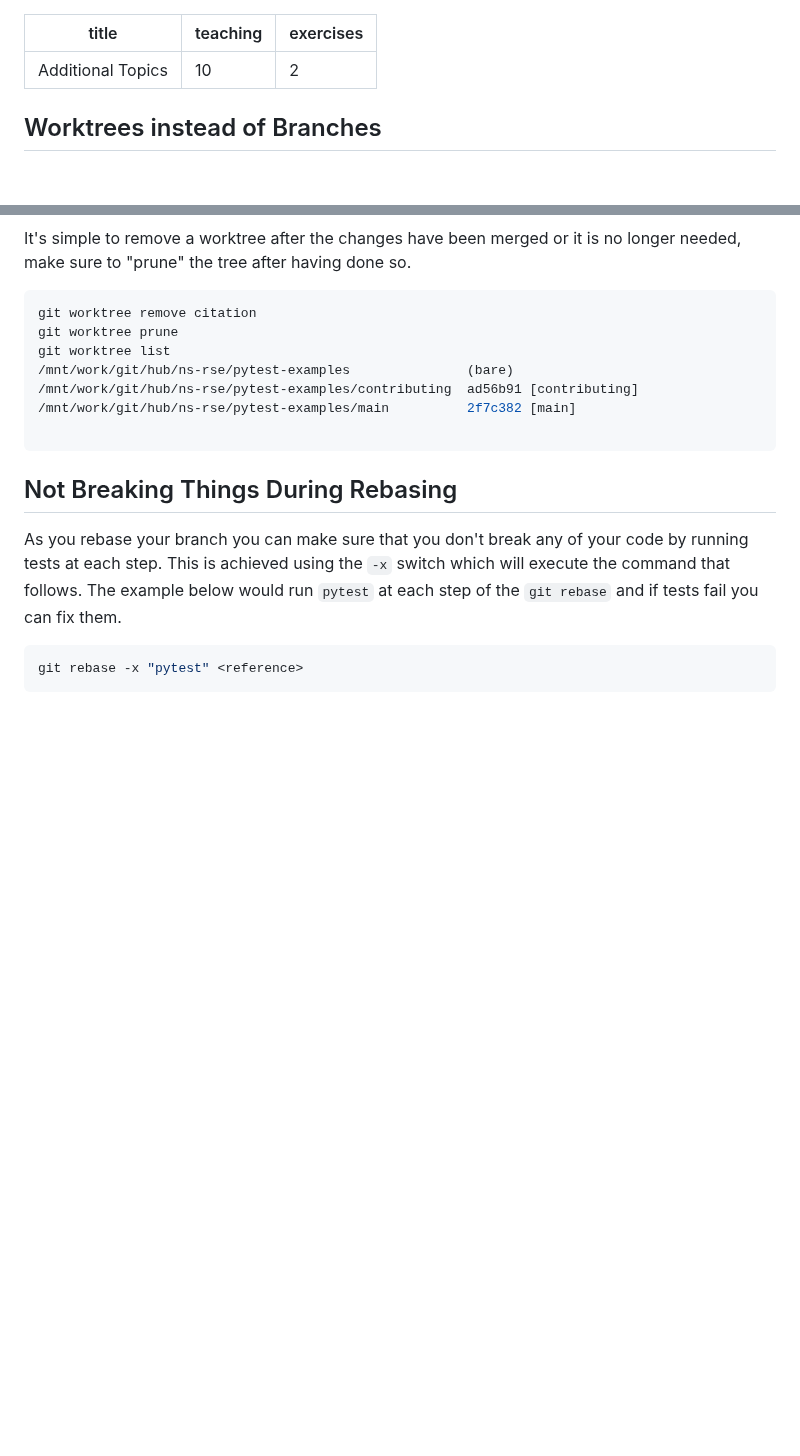
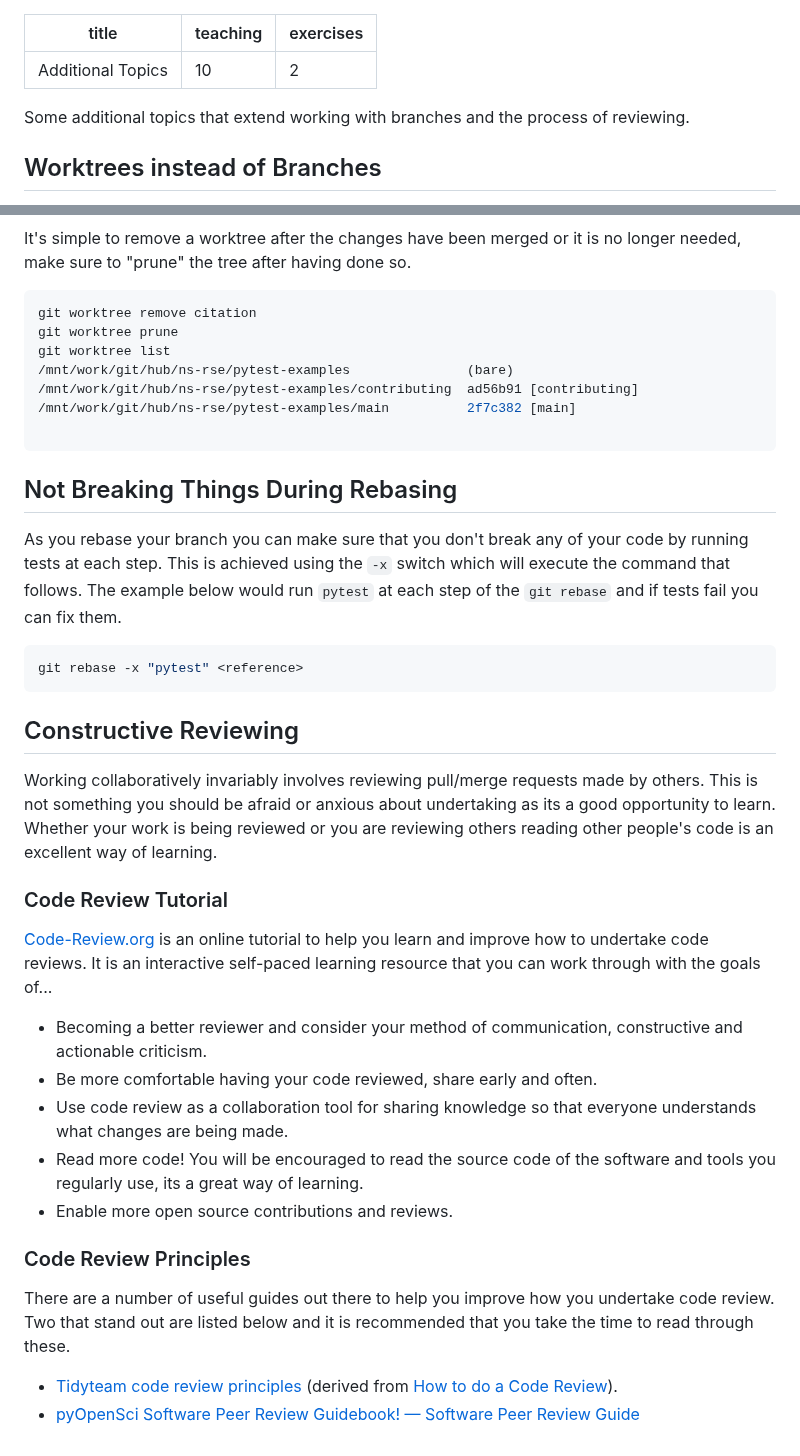
Before and after one commit to ns-rse/git-collaboration, a Markdown page: episodes/additional_topics.md, 2 parts joined by grey strips. Drawn GitHub-style; blank space fills up the shorter version.

Commit message:
additional_resources: Adds section on code review
I decided to cull a whole episode on code review but have kept pointers to tutorials and guidelines under the
"Additional Topics" section.

````diff
--- a/episodes/additional_topics.md
+++ b/episodes/additional_topics.md
@@ -3,6 +3,8 @@ title: "Additional Topics"
 teaching: 10
 exercises: 2
 ---
+
+Some additional topics that extend working with branches and the process of reviewing.
 
 ## Worktrees instead of Branches
 
@@ -332,3 +334,32 @@ step of the `git rebase` and if tests fail you can fix them.
 ``` bash
 git rebase -x "pytest" <reference>
 ```
+
+## Constructive Reviewing
+
+Working collaboratively invariably involves reviewing pull/merge requests made by others. This is not something you
+should be afraid or anxious about undertaking as its a good opportunity to learn. Whether your work is being reviewed or
+you are reviewing others reading other people's code is an excellent way of learning.
+
+### Code Review Tutorial
+
+[Code-Review.org](https://code-review.org/) is an online tutorial to help you learn and improve how to undertake code
+reviews. It is an interactive self-paced learning resource that you can work through with the goals of...
+
+- Becoming a better reviewer and consider your method of communication, constructive and actionable criticism.
+- Be more comfortable having your code reviewed, share early and often.
+- Use code review as a collaboration tool for sharing knowledge so that everyone understands what changes are being
+  made.
+- Read more code! You will be encouraged to read the source code of the software and tools you regularly use, its a
+  great way of learning.
+- Enable more open source contributions and reviews.
+
+### Code Review Principles
+
+There are a number of useful guides out there to help you improve how you undertake code review. Two that stand out are
+listed below and it is recommended that you take the time to read through these.
+
+- [Tidyteam code review principles](https://code-review.tidyverse.org/) (derived from [How to do a Code
+  Review](https://google.github.io/eng-practices/review/reviewer/)).
+- [pyOpenSci Software Peer Review Guidebook! — Software Peer Review
+  Guide](https://www.pyopensci.org/software-peer-review/)
````
